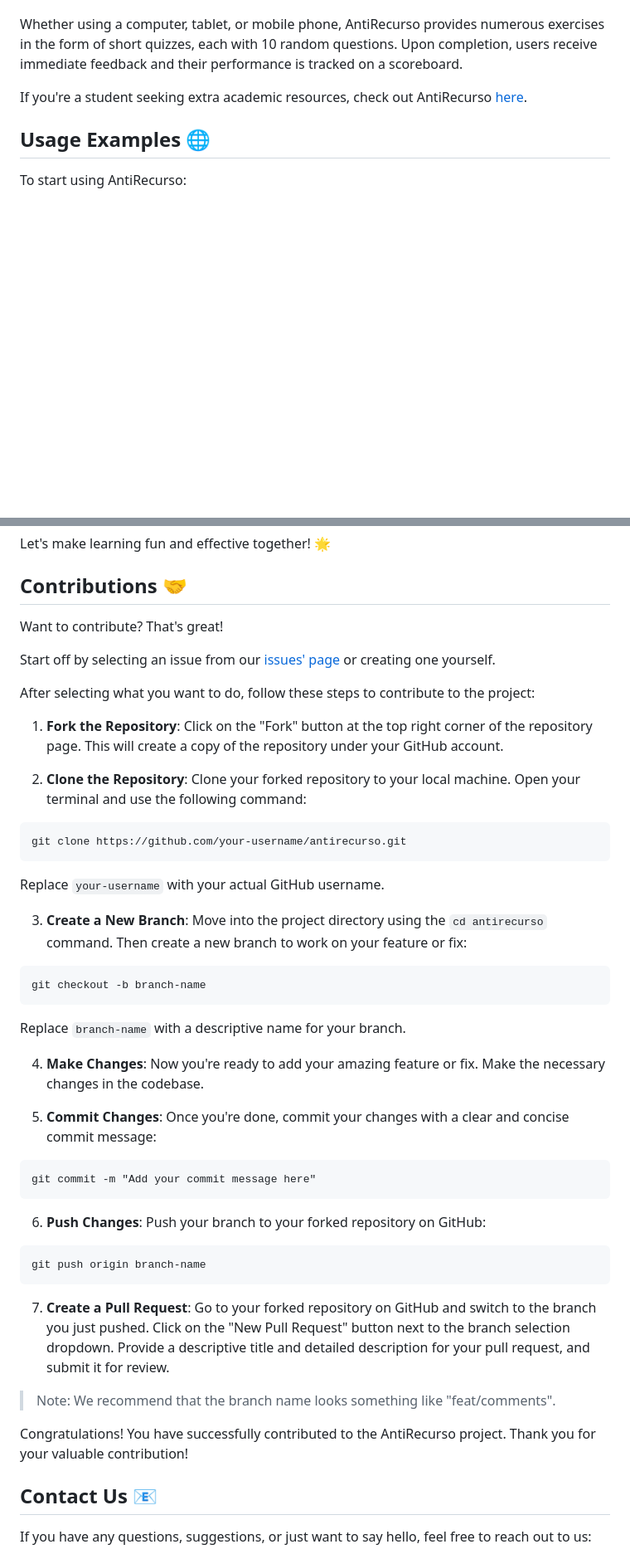
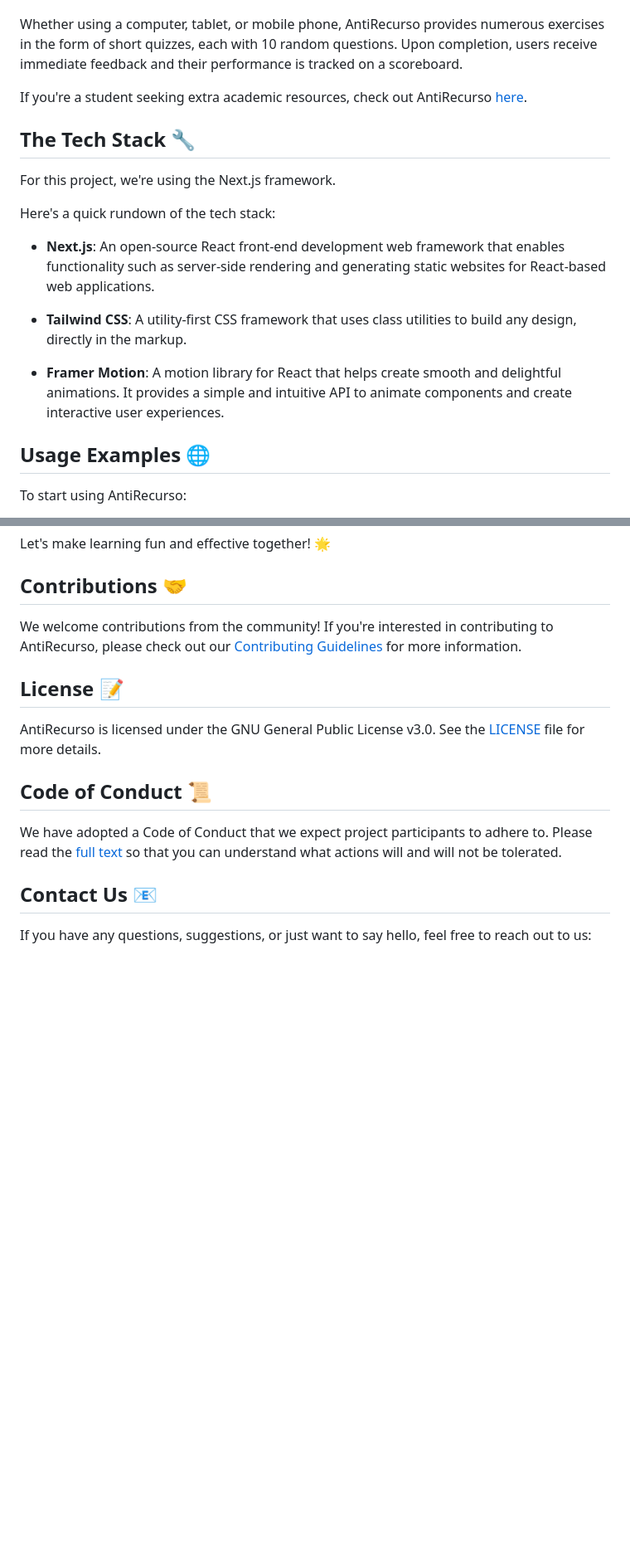
Before and after one commit to Nucleo-Estudantes-Informatica-ISEP/antirecurso, a Markdown page: README.md, 2 parts joined by grey strips. Shown: that part at 83% size. Drawn GitHub-style; blank space fills up the shorter version.

Commit message:
docs: added COC & Contrib files

````diff
--- a/README.md
+++ b/README.md
@@ -17,6 +17,18 @@ The repository serves as the starting point for anyone who wishes to understand
 Whether using a computer, tablet, or mobile phone, AntiRecurso provides numerous exercises in the form of short quizzes, each with 10 random questions. Upon completion, users receive immediate feedback and their performance is tracked on a scoreboard.
 
 If you're a student seeking extra academic resources, check out AntiRecurso <a href="https://antirecurso.nei-isep.org" target="_blank">here</a>.
+
+## The Tech Stack 🔧
+
+For this project, we're using the Next.js framework.
+
+Here's a quick rundown of the tech stack:
+
+- **Next.js**: An open-source React front-end development web framework that enables functionality such as server-side rendering and generating static websites for React-based web applications.
+
+- **Tailwind CSS**: A utility-first CSS framework that uses class utilities to build any design, directly in the markup.
+
+- **Framer Motion**: A motion library for React that helps create smooth and delightful animations. It provides a simple and intuitive API to animate components and create interactive user experiences.
 
 ## Usage Examples 🌐
 
@@ -84,49 +84,15 @@ Let's make learning fun and effective together! 🌟
 
 ## Contributions 🤝
 
-Want to contribute? That's great!
+We welcome contributions from the community! If you're interested in contributing to AntiRecurso, please check out our [Contributing Guidelines](CONTRIBUTING.md) for more information.
 
-Start off by selecting an issue from our [issues' page](https://github.com/Nucleo-Estudantes-Informatica-ISEP/antirecurso/issues) or creating one yourself.
+## License 📝
 
-After selecting what you want to do, follow these steps to contribute to the project:
+AntiRecurso is licensed under the GNU General Public License v3.0. See the [LICENSE](LICENSE) file for more details.
 
-1. **Fork the Repository**: Click on the "Fork" button at the top right corner of the repository page. This will create a copy of the repository under your GitHub account.
+## Code of Conduct 📜
 
-2. **Clone the Repository**: Clone your forked repository to your local machine. Open your terminal and use the following command:
-
-```
-git clone https://github.com/your-username/antirecurso.git
-```
-
-Replace `your-username` with your actual GitHub username.
-
-3. **Create a New Branch**: Move into the project directory using the `cd antirecurso` command. Then create a new branch to work on your feature or fix:
-
-```
-git checkout -b branch-name
-```
-
-Replace `branch-name` with a descriptive name for your branch.
-
-4. **Make Changes**: Now you're ready to add your amazing feature or fix. Make the necessary changes in the codebase.
-
-5. **Commit Changes**: Once you're done, commit your changes with a clear and concise commit message:
-
-```
-git commit -m "Add your commit message here"
-```
-
-6. **Push Changes**: Push your branch to your forked repository on GitHub:
-
-```
-git push origin branch-name
-```
-
-7. **Create a Pull Request**: Go to your forked repository on GitHub and switch to the branch you just pushed. Click on the "New Pull Request" button next to the branch selection dropdown. Provide a descriptive title and detailed description for your pull request, and submit it for review.
-
-> Note: We recommend that the branch name looks something like "feat/comments".
-
-Congratulations! You have successfully contributed to the AntiRecurso project. Thank you for your valuable contribution!
+We have adopted a Code of Conduct that we expect project participants to adhere to. Please read the [full text](CODE_OF_CONDUCT.md) so that you can understand what actions will and will not be tolerated.
 
 ## Contact Us 📧
 
````
Also changed, not shown: other parts of README.md (+0 -12 lines), CODE_OF_CONDUCT.md (added, +70 -0 lines), CONTRIBUTING.md (added, +92 -0 lines).
